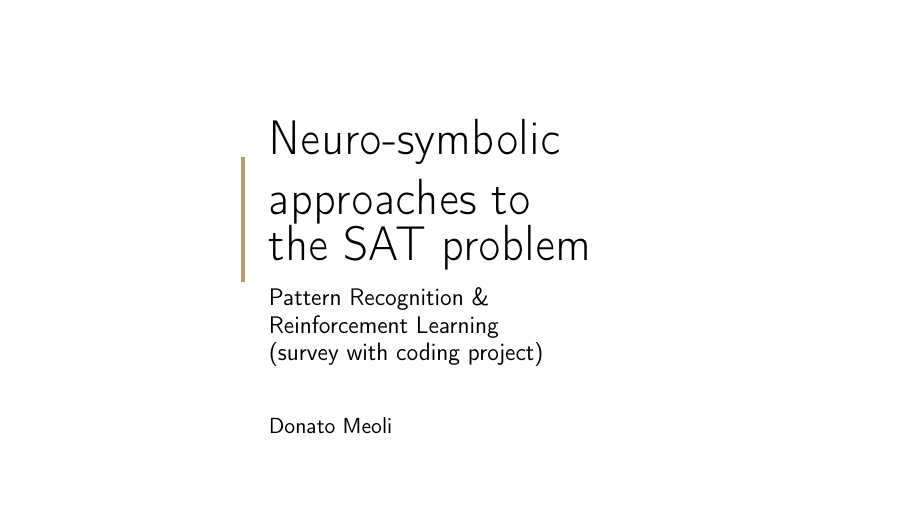
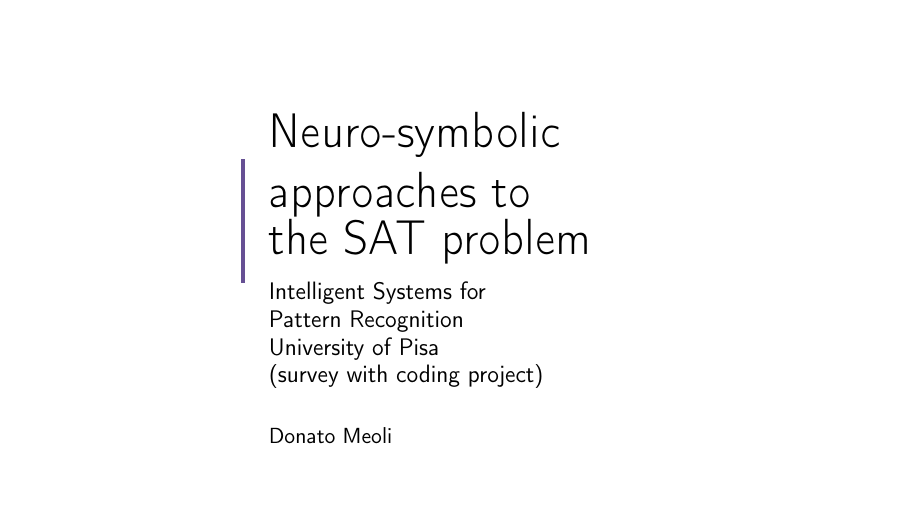
Before and after one commit to dmeoli/NeuroSAT, LaTeX slides (slides/neurosat-slides.tex): page 1 of 13. Compiled offline with pdfLaTeX.

Commit message:
Slides: violet theme, ISPR + University of Pisa, no title wrap

```diff
--- a/slides/neurosat-slides.tex
+++ b/slides/neurosat-slides.tex
@@ -10,7 +10,7 @@
 \usepackage{booktabs}
 \graphicspath{{../img/}{../img/paper/}}
 
-\definecolor{tan}{RGB}{193,154,107}
+\definecolor{tan}{RGB}{102,80,148}   % professional violet/lilac accent
 \definecolor{ink}{RGB}{40,40,40}
 \setbeamercolor{structure}{fg=tan}
 \setbeamercolor{frametitle}{fg=ink}
@@ -31,7 +31,7 @@
     \hfill
     \begin{column}{0.48\textwidth}
       \colorbox{tan}{\begin{minipage}[t][0.86\paperheight][c]{\textwidth}
-        \hspace{4mm}{\color{white}\Huge\textbf{#1}}\\[2mm]
+        \hspace{4mm}\mbox{\color{white}\huge\textbf{#1}}\\[2mm]
       \end{minipage}}
     \end{column}
   \end{columns}
@@ -50,7 +50,7 @@
   {\color{tan}\rule{2pt}{2.2cm}}\hspace{3mm}
   \begin{minipage}{0.82\textwidth}\raggedright
     {\Huge Neuro-symbolic\\ approaches to\\ the SAT problem}\\[3mm]
-    {\large Pattern Recognition \&\\ Reinforcement Learning\\ (survey with coding project)}\\[8mm]
+    {\large Intelligent Systems for\\ Pattern Recognition\\ University of Pisa\\ (survey with coding project)}\\[6mm]
     {\normalsize Donato Meoli}
   \end{minipage}
   \end{minipage}\hfill\,
```
Also changed, not shown: slides/neurosat-slides.pdf.
